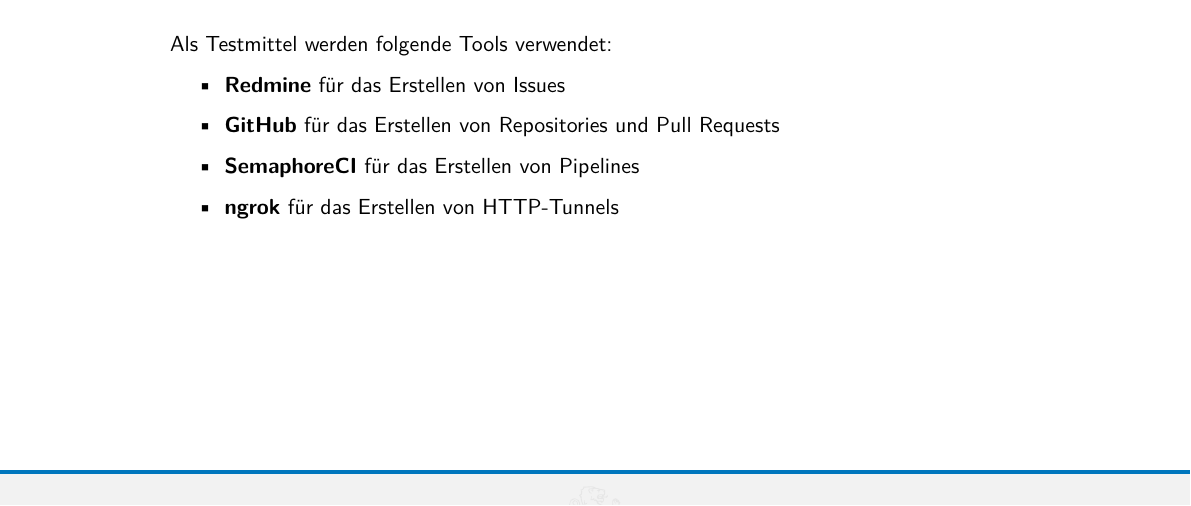
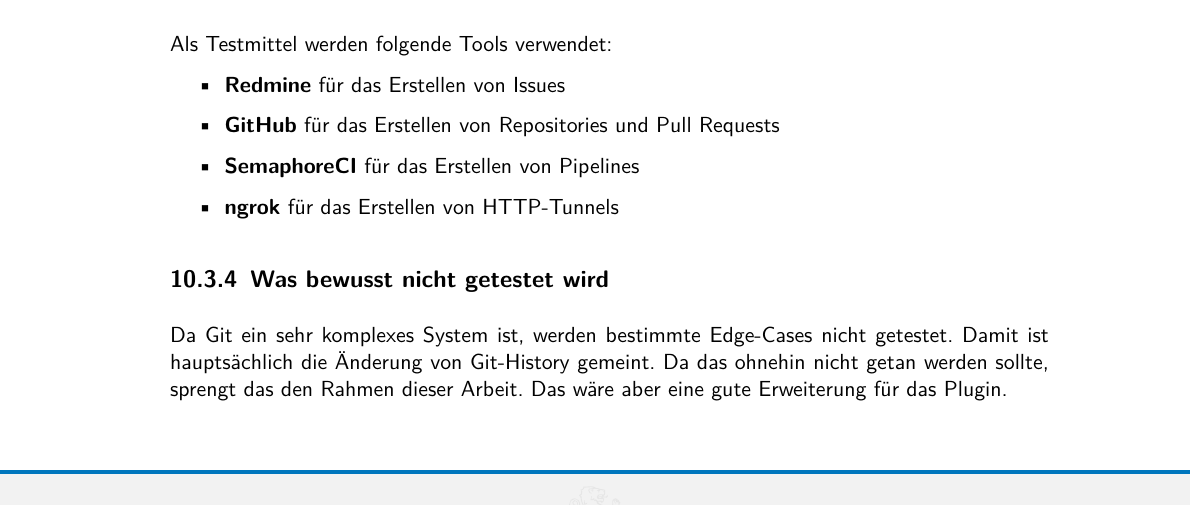
Before and after one commit to aneshodza/ipa-documentation, a LaTeX document (src/index.tex, which reads src/chapters/plan.tex): part of page 35 of 67, cut so that both start at the same text. Compiled offline with pdfLaTeX.

Commit message:
Doc what wasnt tested

```diff
--- a/src/chapters/plan.tex
+++ b/src/chapters/plan.tex
@@ -213,3 +213,8 @@
   \item \textbf{SemaphoreCI} für das Erstellen von Pipelines
   \item \textbf{ngrok} für das Erstellen von HTTP-Tunnels
 \end{itemize}
+
+\subsection{Was bewusst nicht getestet wird}
+Da Git ein sehr komplexes System ist, werden bestimmte Edge-Cases nicht getestet. Damit ist hauptsächlich
+die Änderung von Git-History gemeint. Da das ohnehin nicht getan werden sollte, sprengt das den Rahmen
+dieser Arbeit. Das wäre aber eine gute Erweiterung für das Plugin.
```
